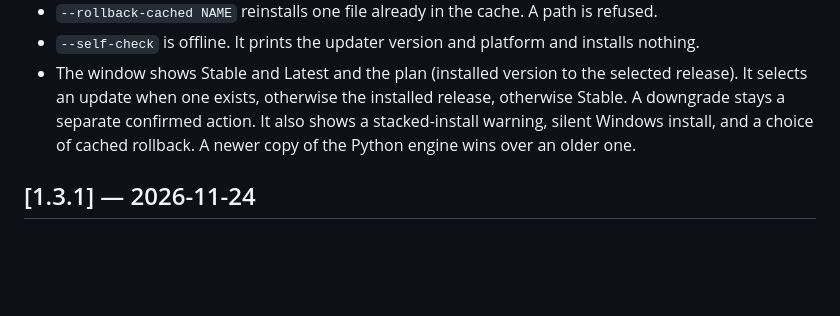
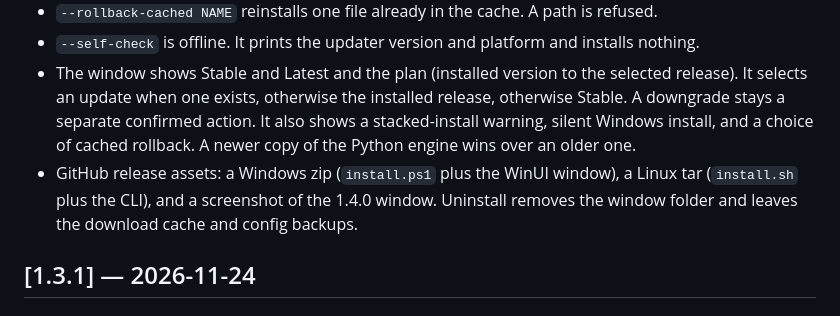
Before and after one commit to koobie777/vibepollo-updater, a Markdown page: CHANGELOG.md, the part around the change. Rendered like a GitHub page; blank space fills up the shorter version.

```diff
--- a/CHANGELOG.md
+++ b/CHANGELOG.md
@@ -9,6 +9,7 @@ All notable changes to **vibepollo-updater** are documented in this file. Each v
 - `--rollback-cached NAME` reinstalls one file already in the cache. A path is refused.
 - `--self-check` is offline. It prints the updater version and platform and installs nothing.
 - The window shows Stable and Latest and the plan (installed version to the selected release). It selects an update when one exists, otherwise the installed release, otherwise Stable. A downgrade stays a separate confirmed action. It also shows a stacked-install warning, silent Windows install, and a choice of cached rollback. A newer copy of the Python engine wins over an older one.
+- GitHub release assets: a Windows zip (`install.ps1` plus the WinUI window), a Linux tar (`install.sh` plus the CLI), and a screenshot of the 1.4.0 window. Uninstall removes the window folder and leaves the download cache and config backups.
 
 ## [1.3.1] — 2026-11-24
 ### Changed
```
Also changed, not shown: README.md (+8 -7 lines), docs/screenshot-1.4.0.png (added), 2 other files.
